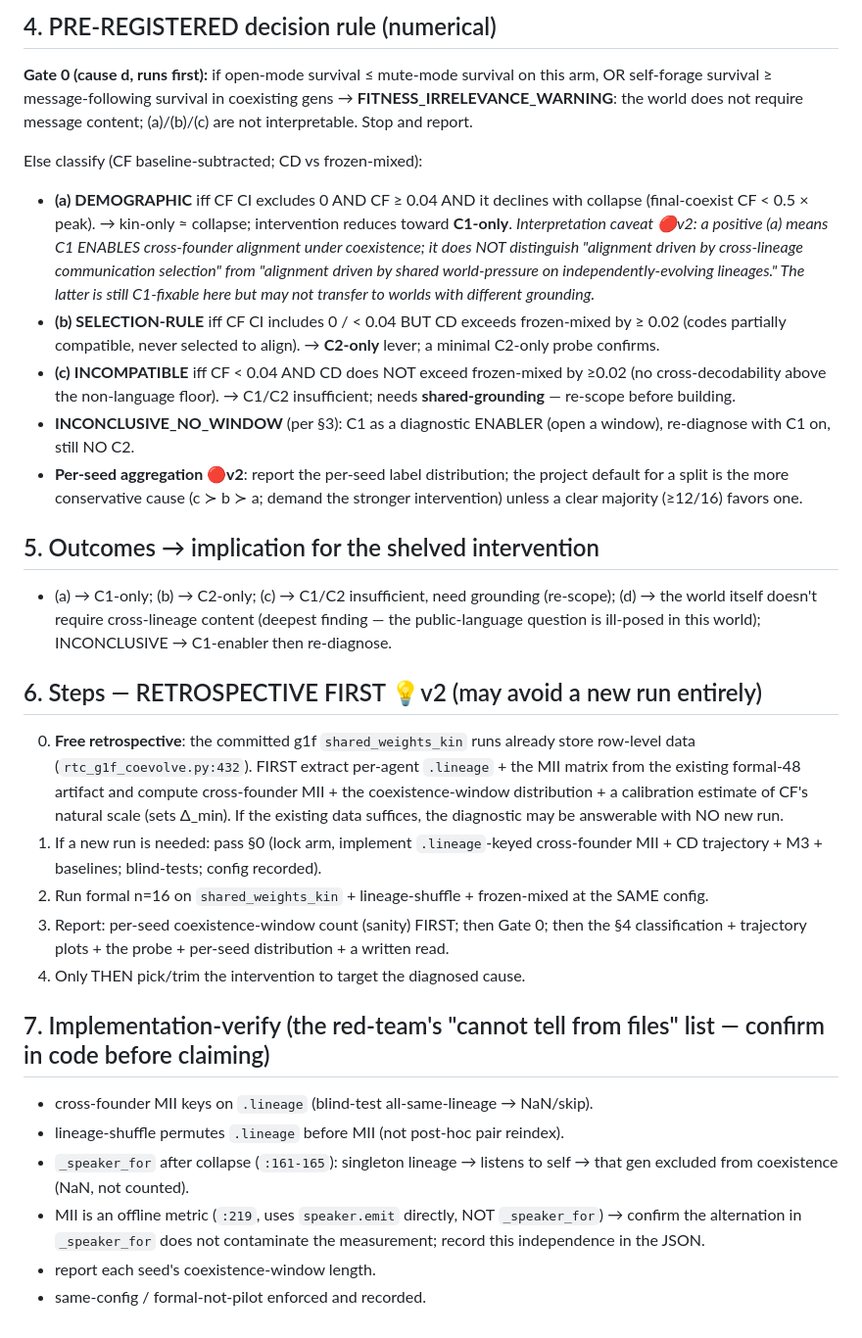
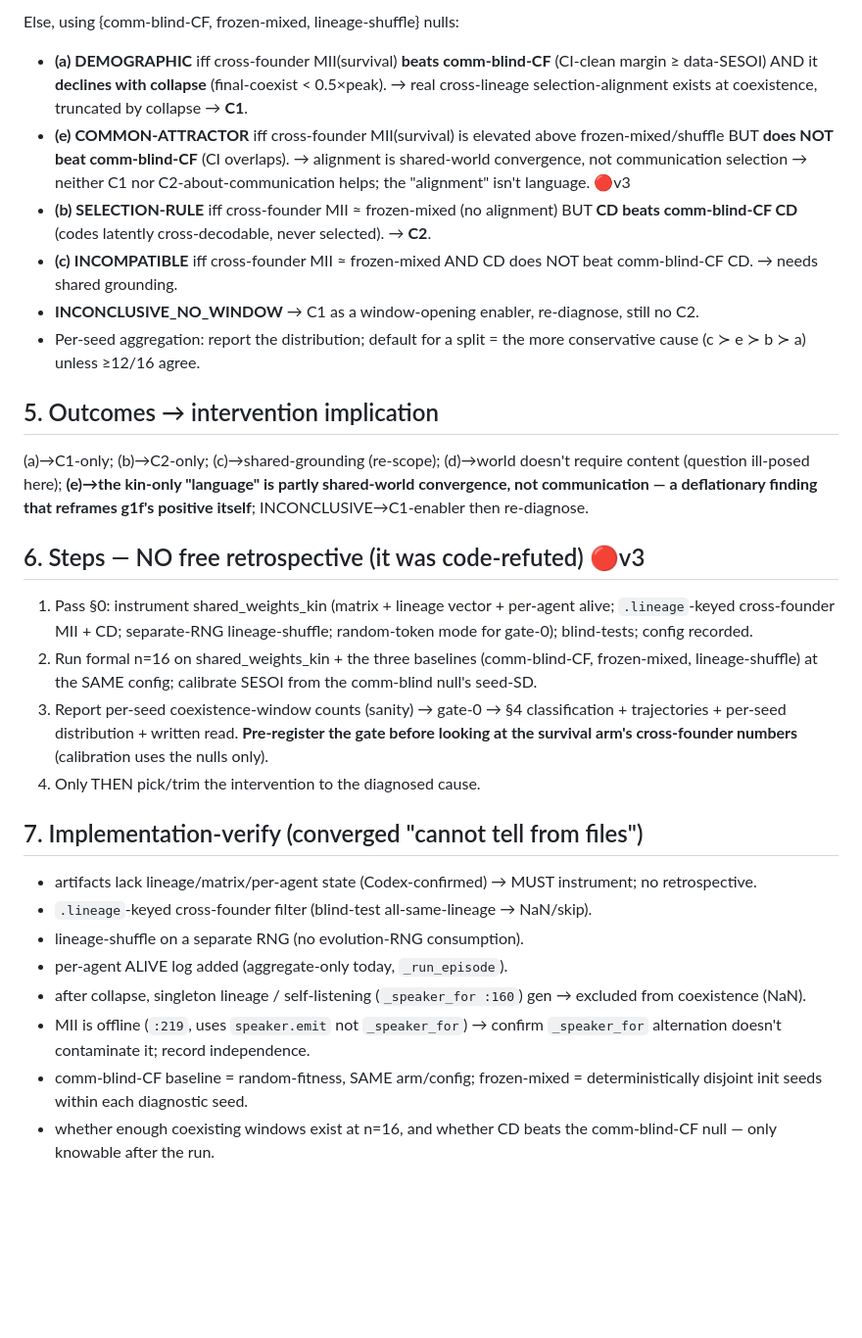
Before and after one commit to yangchunxuan/grown-grounded-language, a Markdown page: offscreen/STAGE_KINONLY_DIAGNOSTIC_SPEC.md, the part around one of its changes. Shown at 98% size. GitHub-like rendering; blank space fills up the shorter version.

```diff
--- a/offscreen/STAGE_KINONLY_DIAGNOSTIC_SPEC.md
+++ b/offscreen/STAGE_KINONLY_DIAGNOSTIC_SPEC.md
@@ -38,28 +39,27 @@
 
-## 4. PRE-REGISTERED decision rule (numerical)
-**Gate 0 (cause d, runs first):** if open-mode survival ≤ mute-mode survival on this arm, OR self-forage survival ≥ message-following survival in coexisting gens → **FITNESS_IRRELEVANCE_WARNING**: the world does not require message content; (a)/(b)/(c) are not interpretable. Stop and report.
+Else, using {comm-blind-CF, frozen-mixed, lineage-shuffle} nulls:
+- **(a) DEMOGRAPHIC** iff cross-founder MII(survival) **beats comm-blind-CF** (CI-clean margin ≥ data-SESOI) AND it **declines with collapse** (final-coexist < 0.5×peak). → real cross-lineage selection-alignment exists at coexistence, truncated by collapse → **C1**.
+- **(e) COMMON-ATTRACTOR** iff cross-founder MII(survival) is elevated above frozen-mixed/shuffle BUT **does NOT beat comm-blind-CF** (CI overlaps). → alignment is shared-world convergence, not communication selection → neither C1 nor C2-about-communication helps; the "alignment" isn't language. 🔴v3
+- **(b) SELECTION-RULE** iff cross-founder MII ≈ frozen-mixed (no alignment) BUT **CD beats comm-blind-CF CD** (codes latently cross-decodable, never selected). → **C2**.
+- **(c) INCOMPATIBLE** iff cross-founder MII ≈ frozen-mixed AND CD does NOT beat comm-blind-CF CD. → needs shared grounding.
+- **INCONCLUSIVE_NO_WINDOW** → C1 as a window-opening enabler, re-diagnose, still no C2.
+- Per-seed aggregation: report the distribution; default for a split = the more conservative cause (c ≻ e ≻ b ≻ a) unless ≥12/16 agree.
 
-Else classify (CF baseline-subtracted; CD vs frozen-mixed):
-- **(a) DEMOGRAPHIC** iff CF CI excludes 0 AND CF ≥ 0.04 AND it declines with collapse (final-coexist CF < 0.5 × peak). → kin-only ≈ collapse; intervention reduces toward **C1-only**. *Interpretation caveat 🔴v2: a positive (a) means C1 ENABLES cross-founder alignment under coexistence; it does NOT distinguish "alignment driven by cross-lineage communication selection" from "alignment driven by shared world-pressure on independently-evolving lineages." The latter is still C1-fixable here but may not transfer to worlds with different grounding.*
-- **(b) SELECTION-RULE** iff CF CI includes 0 / < 0.04 BUT CD exceeds frozen-mixed by ≥ 0.02 (codes partially compatible, never selected to align). → **C2-only** lever; a minimal C2-only probe confirms.
-- **(c) INCOMPATIBLE** iff CF < 0.04 AND CD does NOT exceed frozen-mixed by ≥0.02 (no cross-decodability above the non-language floor). → C1/C2 insufficient; needs **shared-grounding** — re-scope before building.
-- **INCONCLUSIVE_NO_WINDOW** (per §3): C1 as a diagnostic ENABLER (open a window), re-diagnose with C1 on, still NO C2.
-- **Per-seed aggregation 🔴v2**: report the per-seed label distribution; the project default for a split is the more conservative cause (c ≻ b ≻ a; demand the stronger intervention) unless a clear majority (≥12/16) favors one.
+## 5. Outcomes → intervention implication
+(a)→C1-only; (b)→C2-only; (c)→shared-grounding (re-scope); (d)→world doesn't require content (question ill-posed here); **(e)→the kin-only "language" is partly shared-world convergence, not communication — a deflationary finding that reframes g1f's positive itself**; INCONCLUSIVE→C1-enabler then re-diagnose.
 
-## 5. Outcomes → implication for the shelved intervention
-- (a) → C1-only; (b) → C2-only; (c) → C1/C2 insufficient, need grounding (re-scope); (d) → the world itself doesn't require cross-lineage content (deepest finding — the public-language question is ill-posed in this world); INCONCLUSIVE → C1-enabler then re-diagnose.
+## 6. Steps — NO free retrospective (it was code-refuted) 🔴v3
+1. Pass §0: instrument shared_weights_kin (matrix + lineage vector + per-agent alive; `.lineage`-keyed cross-founder MII + CD; separate-RNG lineage-shuffle; random-token mode for gate-0); blind-tests; config recorded.
+2. Run formal n=16 on shared_weights_kin + the three baselines (comm-blind-CF, frozen-mixed, lineage-shuffle) at the SAME config; calibrate SESOI from the comm-blind null's seed-SD.
+3. Report per-seed coexistence-window counts (sanity) → gate-0 → §4 classification + trajectories + per-seed distribution + written read. **Pre-register the gate before looking at the survival arm's cross-founder numbers** (calibration uses the nulls only).
+4. Only THEN pick/trim the intervention to the diagnosed cause.
 
-## 6. Steps — RETROSPECTIVE FIRST 💡v2 (may avoid a new run entirely)
-0. **Free retrospective**: the committed g1f `shared_weights_kin` runs already store row-level data (`rtc_g1f_coevolve.py:432`). FIRST extract per-agent `.lineage` + the MII matrix from the existing formal-48 artifact and compute cross-founder MII + the coexistence-window distribution + a calibration estimate of CF's natural scale (sets Δ_min). If the existing data suffices, the diagnostic may be answerable with NO new run.
-1. If a new run is needed: pass §0 (lock arm, implement `.lineage`-keyed cross-founder MII + CD trajectory + M3 + baselines; blind-tests; config recorded).
-2. Run formal n=16 on `shared_weights_kin` + lineage-shuffle + frozen-mixed at the SAME config.
-3. Report: per-seed coexistence-window count (sanity) FIRST; then Gate 0; then the §4 classification + trajectory plots + the probe + per-seed distribution + a written read.
-4. Only THEN pick/trim the intervention to target the diagnosed cause.
-
-## 7. Implementation-verify (the red-team's "cannot tell from files" list — confirm in code before claiming)
-- cross-founder MII keys on `.lineage` (blind-test all-same-lineage → NaN/skip).
-- lineage-shuffle permutes `.lineage` before MII (not post-hoc pair reindex).
-- `_speaker_for` after collapse (`:161-165`): singleton lineage → listens to self → that gen excluded from coexistence (NaN, not counted).
-- MII is an offline metric (`:219`, uses `speaker.emit` directly, NOT `_speaker_for`) → confirm the alternation in `_speaker_for` does not contaminate the measurement; record this independence in the JSON.
-- report each seed's coexistence-window length.
-- same-config / formal-not-pilot enforced and recorded.
+## 7. Implementation-verify (converged "cannot tell from files")
+- artifacts lack lineage/matrix/per-agent state (Codex-confirmed) → MUST instrument; no retrospective.
+- `.lineage`-keyed cross-founder filter (blind-test all-same-lineage → NaN/skip).
+- lineage-shuffle on a separate RNG (no evolution-RNG consumption).
+- per-agent ALIVE log added (aggregate-only today, `_run_episode`).
+- after collapse, singleton lineage / self-listening (`_speaker_for :160`) gen → excluded from coexistence (NaN).
+- MII is offline (`:219`, uses `speaker.emit` not `_speaker_for`) → confirm `_speaker_for` alternation doesn't contaminate it; record independence.
+- comm-blind-CF baseline = random-fitness, SAME arm/config; frozen-mixed = deterministically disjoint init seeds within each diagnostic seed.
+- whether enough coexisting windows exist at n=16, and whether CD beats the comm-blind-CF null — only knowable after the run.
```
Also changed, not shown: other parts of offscreen/STAGE_KINONLY_DIAGNOSTIC_SPEC.md (+31 -30 lines).
